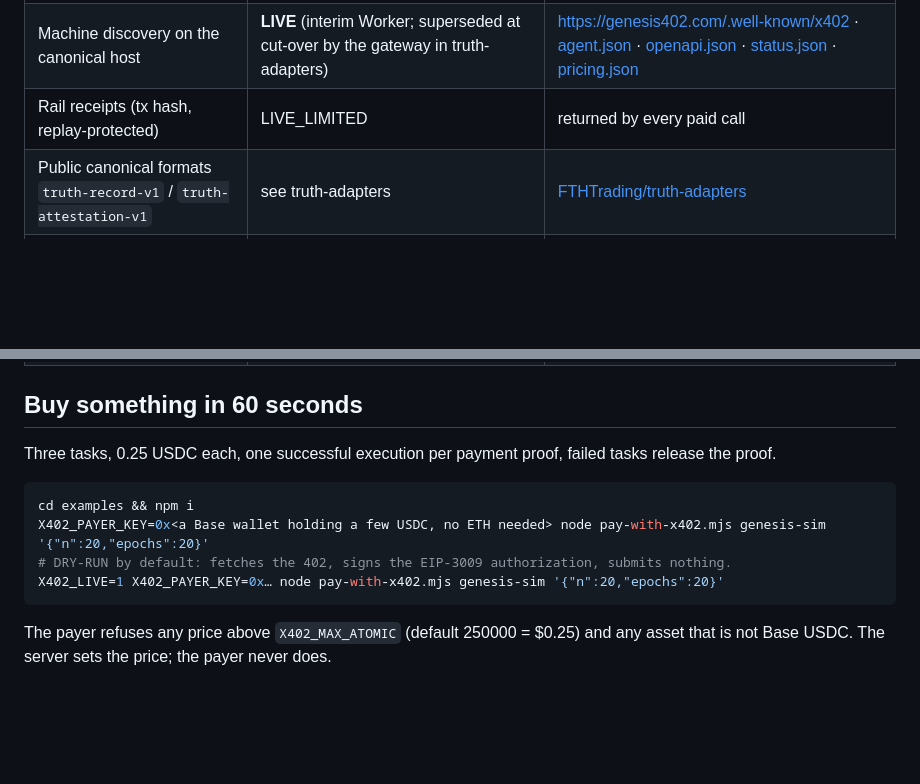
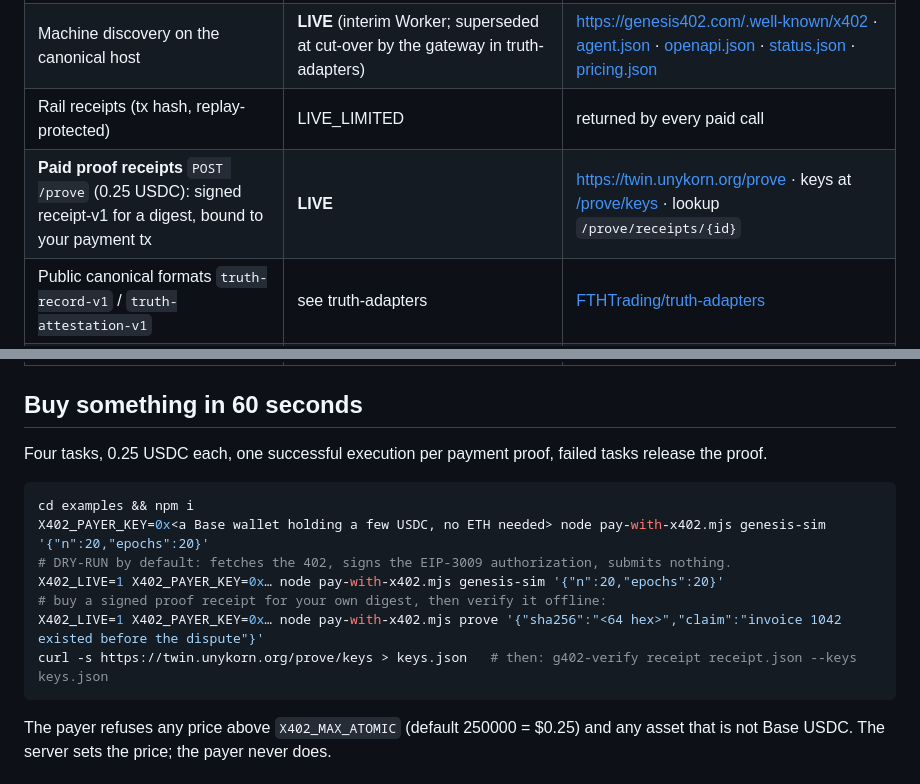
Before and after one commit to FTHTrading/402-truth, a Markdown page: README.md, 2 parts joined by grey strips. GitHub-like rendering; blank space fills up the shorter version.

Commit message:
README: paid /prove task is live on the rail

````diff
--- a/README.md
+++ b/README.md
@@ -30,6 +30,7 @@ console receipt-v1  →  g402-receipt adapter  →  truth-record-v1 (witnessed,
 | x402 payment rail (Base USDC, XRPL XRP) | **LIVE** | https://twin.unykorn.org |
 | Machine discovery on the canonical host | **LIVE** (interim Worker; superseded at cut-over by the gateway in truth-adapters) | https://genesis402.com/.well-known/x402 · [agent.json](https://genesis402.com/.well-known/agent.json) · [openapi.json](https://genesis402.com/openapi.json) · [status.json](https://genesis402.com/status.json) · [pricing.json](https://genesis402.com/pricing.json) |
 | Rail receipts (tx hash, replay-protected) | LIVE_LIMITED | returned by every paid call |
+| **Paid proof receipts** `POST /prove` (0.25 USDC): signed receipt-v1 for a digest, bound to your payment tx | **LIVE** | https://twin.unykorn.org/prove · keys at [/prove/keys](https://twin.unykorn.org/prove/keys) · lookup `/prove/receipts/{id}` |
 | Public canonical formats `truth-record-v1` / `truth-attestation-v1` | see truth-adapters | [FTHTrading/truth-adapters](https://github.com/FTHTrading/truth-adapters-) |
 | Console producer format `genesis402-receipt-v1` | **FROZEN** (producer profile) | [spec/genesis402-receipt-v1](spec/genesis402-receipt-v1/README.md) |
 | Offline verifier + CLI | LOCAL_ONLY (this repo, not on npm yet) | [packages/verify](packages/verify/README.md) |
@@ -40,13 +41,16 @@ console receipt-v1  →  g402-receipt adapter  →  truth-record-v1 (witnessed,
 
 ## Buy something in 60 seconds
 
-Three tasks, 0.25 USDC each, one successful execution per payment proof, failed tasks release the proof.
+Four tasks, 0.25 USDC each, one successful execution per payment proof, failed tasks release the proof.
 
 ```bash
 cd examples && npm i
 X402_PAYER_KEY=0x<a Base wallet holding a few USDC, no ETH needed> node pay-with-x402.mjs genesis-sim '{"n":20,"epochs":20}'
 # DRY-RUN by default: fetches the 402, signs the EIP-3009 authorization, submits nothing.
 X402_LIVE=1 X402_PAYER_KEY=0x… node pay-with-x402.mjs genesis-sim '{"n":20,"epochs":20}'
+# buy a signed proof receipt for your own digest, then verify it offline:
+X402_LIVE=1 X402_PAYER_KEY=0x… node pay-with-x402.mjs prove '{"sha256":"<64 hex>","claim":"invoice 1042 existed before the dispute"}'
+curl -s https://twin.unykorn.org/prove/keys > keys.json   # then: g402-verify receipt receipt.json --keys keys.json
 ```
 
 The payer refuses any price above `X402_MAX_ATOMIC` (default 250000 = $0.25) and any asset that is not
````
